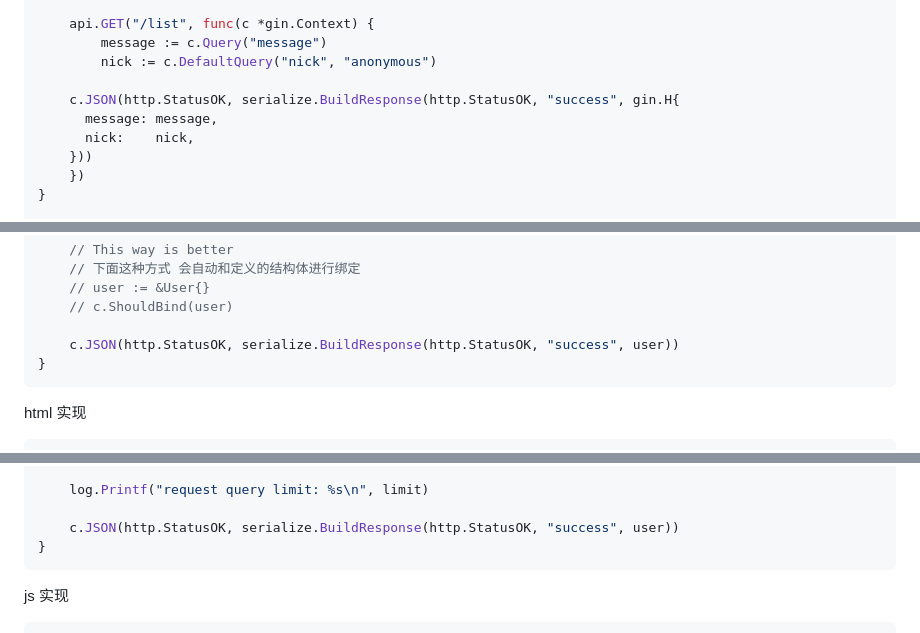
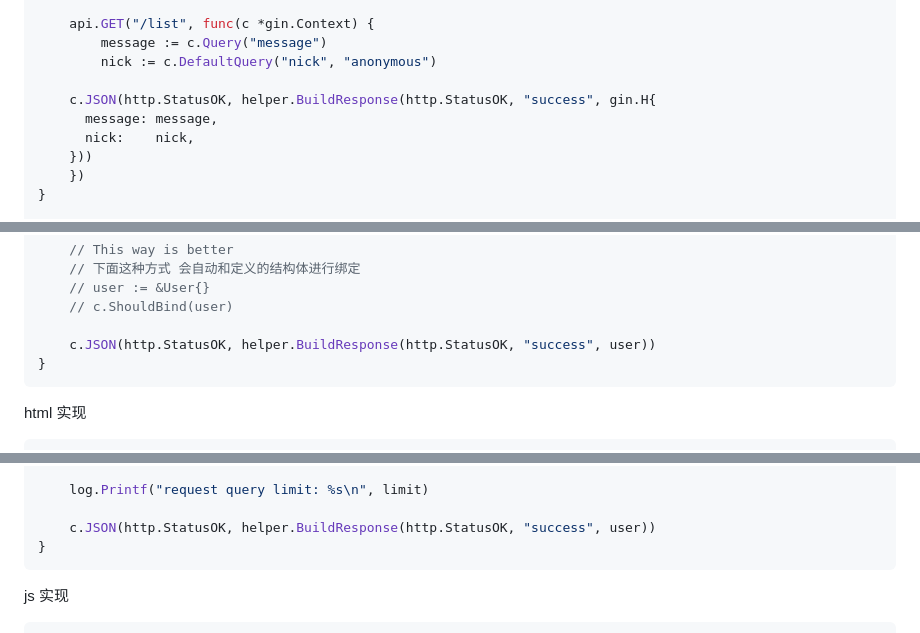
Before and after one commit to freeshineit/gin_router_web, a Markdown page: README.md, 3 parts joined by grey strips. Rendered like a GitHub page.

````diff
--- a/README.md
+++ b/README.md
@@ -83,7 +83,7 @@ api := r.Group("/api")
 		message := c.Query("message")
 		nick := c.DefaultQuery("nick", "anonymous")
 
-    c.JSON(http.StatusOK, serialize.BuildResponse(http.StatusOK, "success", gin.H{
+    c.JSON(http.StatusOK, helper.BuildResponse(http.StatusOK, "success", gin.H{
       message: message,
       nick:    nick,
     }))
@@ -134,7 +134,7 @@ func FormPost(c *gin.Context) {
 	// user := &User{}
 	// c.ShouldBind(user)
 
-	c.JSON(http.StatusOK, serialize.BuildResponse(http.StatusOK, "success", user))
+	c.JSON(http.StatusOK, helper.BuildResponse(http.StatusOK, "success", user))
 }
 ```
 
@@ -216,7 +216,7 @@ func UrlencodedPost(c *gin.Context) {
 
 	log.Printf("request query limit: %s\n", limit)
 
-	c.JSON(http.StatusOK, serialize.BuildResponse(http.StatusOK, "success", user))
+	c.JSON(http.StatusOK, helper.BuildResponse(http.StatusOK, "success", user))
 }
 ```
 
````
Also changed, not shown: other parts of README.md (+6 -6 lines).
